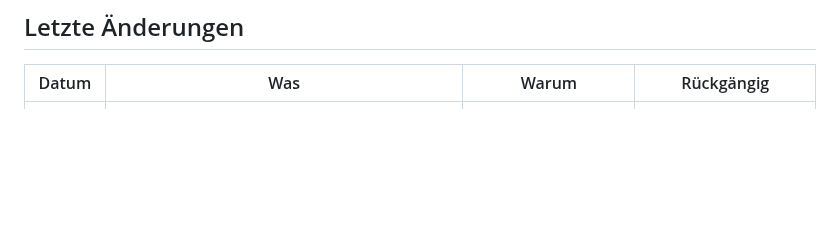
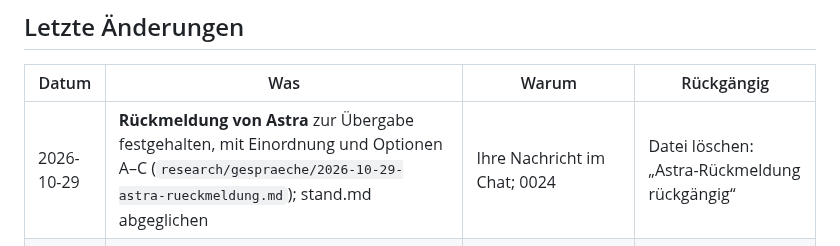
Before and after one commit to esany/design-lab, a Markdown page: stand.md, the part around the change. Rendered like a GitHub page; blank space fills up the shorter version.

Commit message:
Rückmeldung von Astra zur Übergabe festgehalten (#92)
Claude-Session: https://claude.ai/code/session_01NEHzyvTuFP5d5KSTevJB5J

Co-authored-by: Claude <noreply@anthropic.com>

```diff
--- a/stand.md
+++ b/stand.md
@@ -21,6 +21,7 @@ machen — es genügt zu sagen: **„… rückgängig“**.
 
 | Datum | Was | Warum | Rückgängig |
 |---|---|---|---|
+| 2026-10-29 | **Rückmeldung von Astra** zur Übergabe festgehalten, mit Einordnung und Optionen A–C (`research/gespraeche/2026-10-29-astra-rueckmeldung.md`); stand.md abgeglichen | Ihre Nachricht im Chat; 0024 | Datei löschen: „Astra-Rückmeldung rückgängig“ |
 | 2026-10-28 | **Sitzungsende:** Merkzettel fortgeschrieben, Prüfung auf Wissensmonopole (`research/gespraeche/2026-10-28-wissensmonopole.md`) | Ihr Auftrag im Chat; 0024 | Datei löschen: „Wissensmonopol-Prüfung rückgängig“ |
 | 2026-10-28 | **Issues #42, #43, #44 geschlossen** (Kontrast, Prüffälle mit zweitem Modell, Prüfung der Studie; nicht geplant, nichts gelöscht). Zuvor irrtümlich geschlossene Werke-Issues wieder geöffnet, deren Merkzettel-Änderung zurückgenommen | Ihre Anweisung im Chat | Issues wieder öffnen: „Prüf-Issues wieder öffnen“ |
 | 2026-10-28 | **Codex/Work nur in begründeten Fällen** (0025 Antwort 4, Skill `issue` B1 Punkt 7, Merkzettel System) | Ihre Vorgabe im Chat | „Regel Codex-Einsatz rückgängig“ (PR zurücknehmen) |
```
Also changed, not shown: research/gespraeche/2026-10-29-astra-rueckmeldung.md (added, +39 -0 lines).
